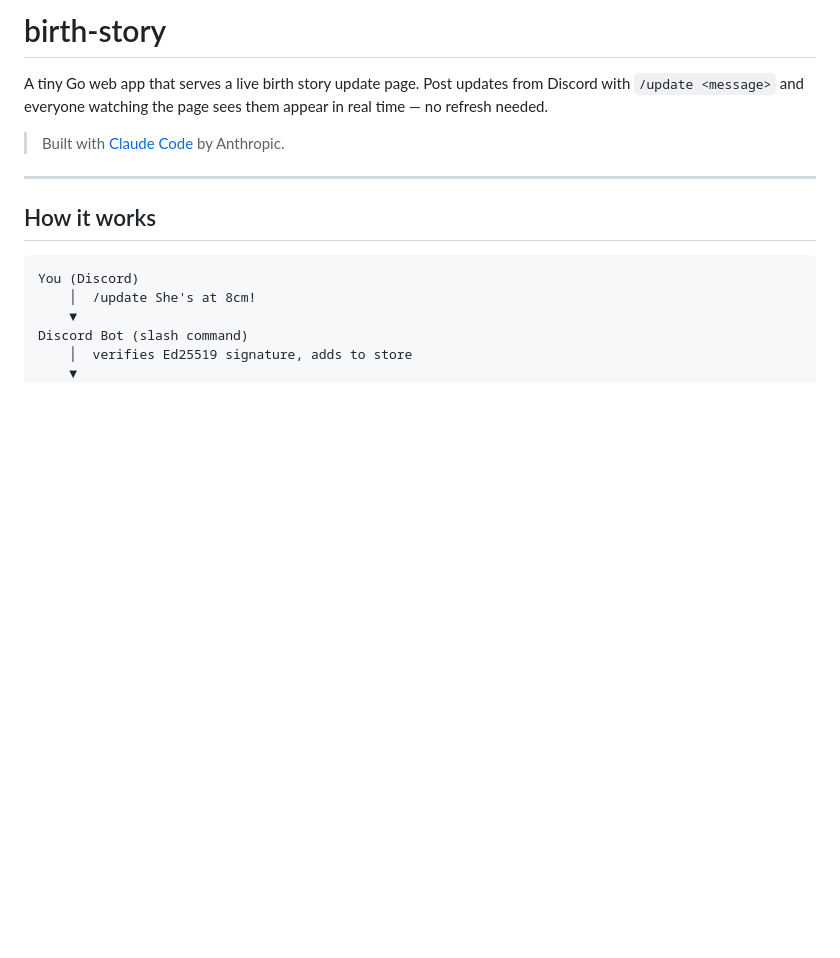
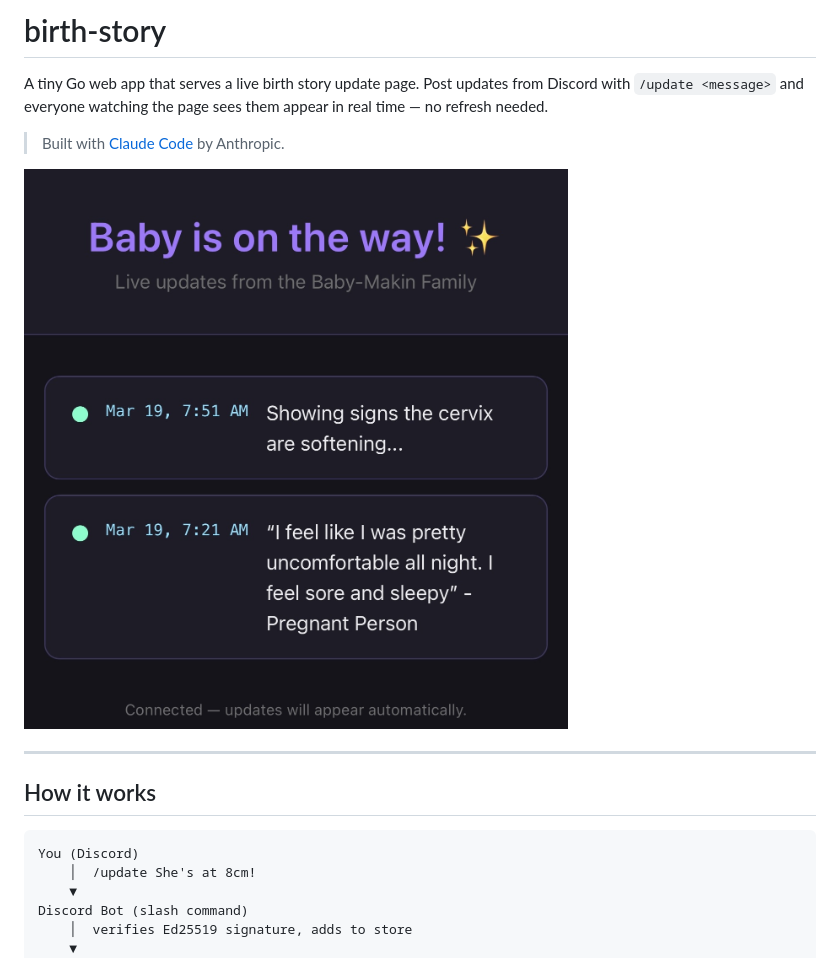
Before and after one commit to jheck90/birth-story, a Markdown page: README.md, the part around the change. GitHub-like rendering; pictures changed too: mobile.png (added); blank space fills up the shorter version.

Commit message:
Adding screenshot

```diff
--- a/README.md
+++ b/README.md
@@ -5,6 +5,8 @@ Discord with `/update <message>` and everyone watching the page sees them appear
 in real time — no refresh needed.
 
 > Built with [Claude Code](https://claude.ai/claude-code) by Anthropic.
+
+![Mobile preview](mobile.png)
 
 ---
 
```
